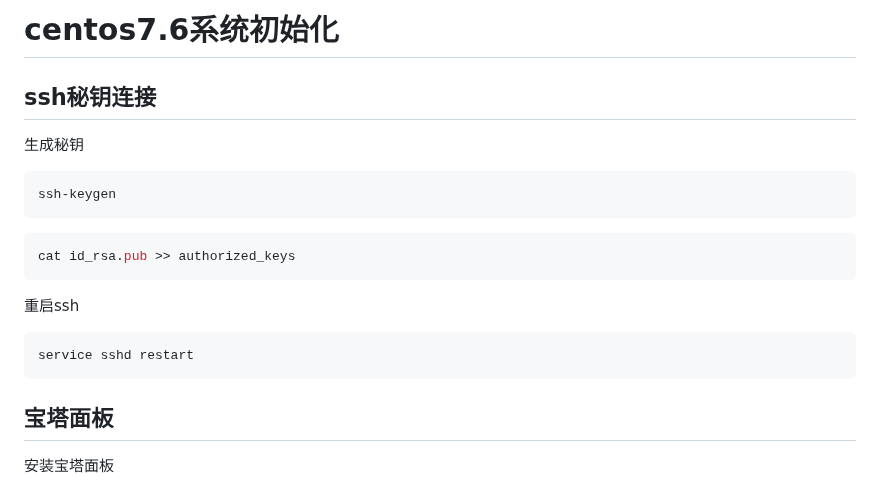
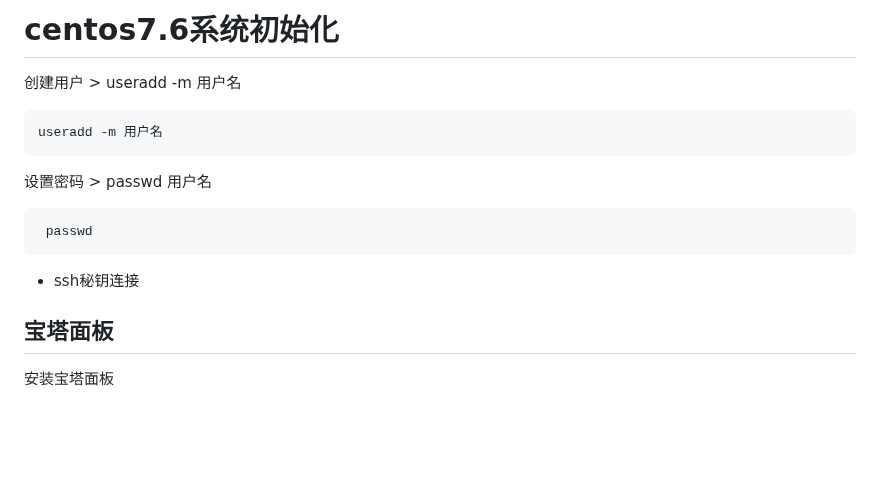
Before and after one commit to Lycofuture/Linux-install, a Markdown page: README.md, the part around the change. GitHub-like rendering; blank space fills up the shorter version.

Commit message:
更新指令

````diff
--- a/README.md
+++ b/README.md
@@ -1,22 +1,18 @@
-# centos7.6系统初始化
+# **centos7.6系统初始化**
 
-## ssh秘钥连接
+创建用户 > useradd -m 用户名
 
-生成秘钥
-
- ```python
-ssh-keygen
+```text
+useradd -m 用户名
 ```
 
-```python
-cat id_rsa.pub >> authorized_keys
+设置密码 > passwd 用户名
+
+```text
+ passwd
 ```
 
-重启ssh
-
-```python
-service sshd restart
-```
+- ssh秘钥连接
 
 ## 宝塔面板
 
````
